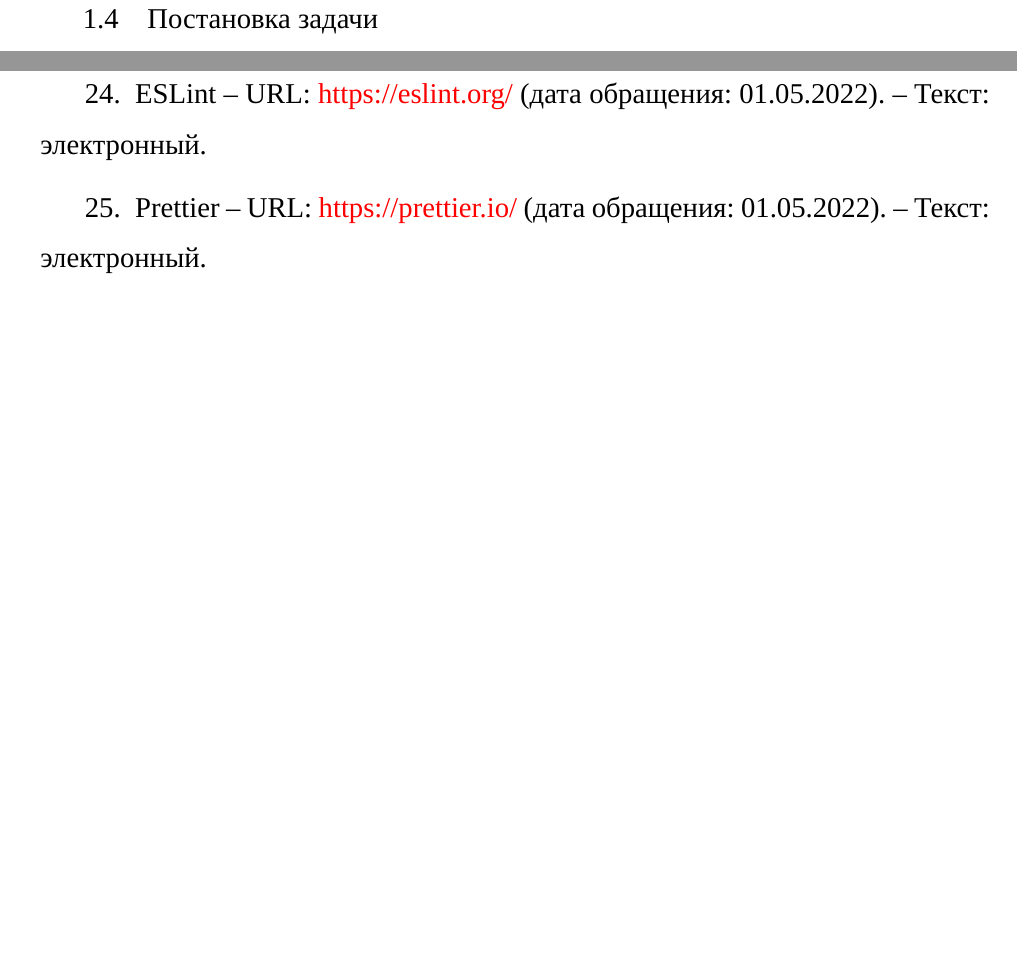
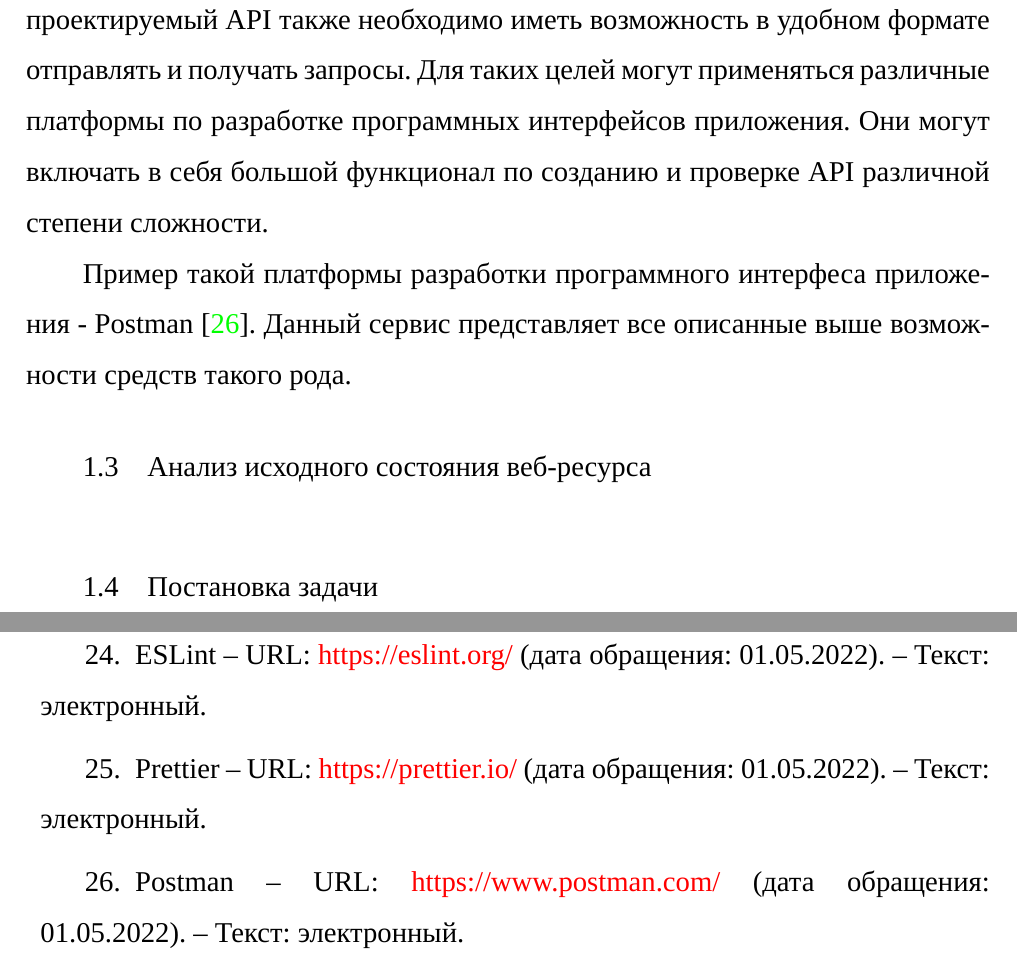
Before and after one commit to gitoqe/diploma, a LaTeX document (main.tex, which reads section/chapter-2.tex, section/sources.tex): two parts of pages 7 and 10 of 10, joined at a grey line, cut at the place of the change, the shorter picture padded with empty space. Compiled offline with XeLaTeX; a missing font is replaced by an installed copy or a similar font.

Commit message:
feat(chapter-2)L Postman info

```diff
--- a/section/chapter-2.tex
+++ b/section/chapter-2.tex
@@ -91,7 +91,12 @@
 
 Применение форматтеров и линтеров может сильно повысить качество кодовой базы за счет повсеместного соблюдения общепринятых (в команде или организации) требований.
 
-% // TODO POSTMAN
+Проверки работоспособности взаимодействия с серверной частью через проектируемый API также необходимо иметь возможность в удобном формате отправлять и получать запросы.
+Для таких целей могут применяться различные платформы по разработке программных интерфейсов приложения.
+Они могут включать в себя большой функционал по созданию и проверке API различной степени сложности.
+
+Пример такой платформы разработки программного интерфеса приложения - Postman \cite{postman}.
+Данный сервис представляет все описанные выше возможности средств такого рода.
 
 % // TODO Lighthouse
 
--- a/section/sources.tex
+++ b/section/sources.tex
@@ -264,6 +264,14 @@
         --
         Текст: электронный.
 
+    \bibitem{postman}
+        Postman
+        --
+        URL:
+        \href{https://www.postman.com/}{https://www.postman.com/}
+        (дата обращения: 01.05.2022).
+        --
+        Текст: электронный.
 
 
 % =-=-=-=-=-=-=-=-=-=-=- ./././././ =-=-=-=-=-=-=-=-=-=-=-
```
